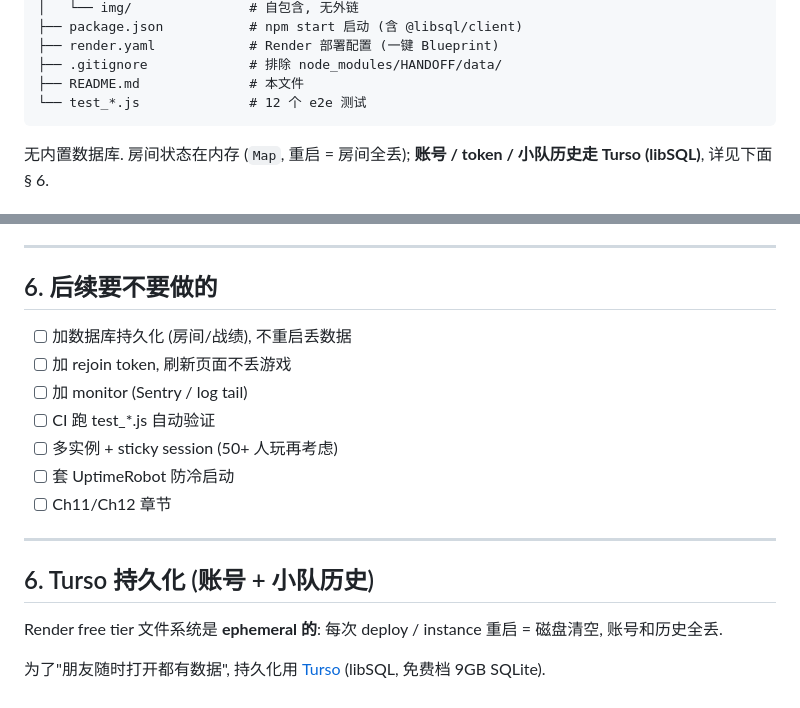
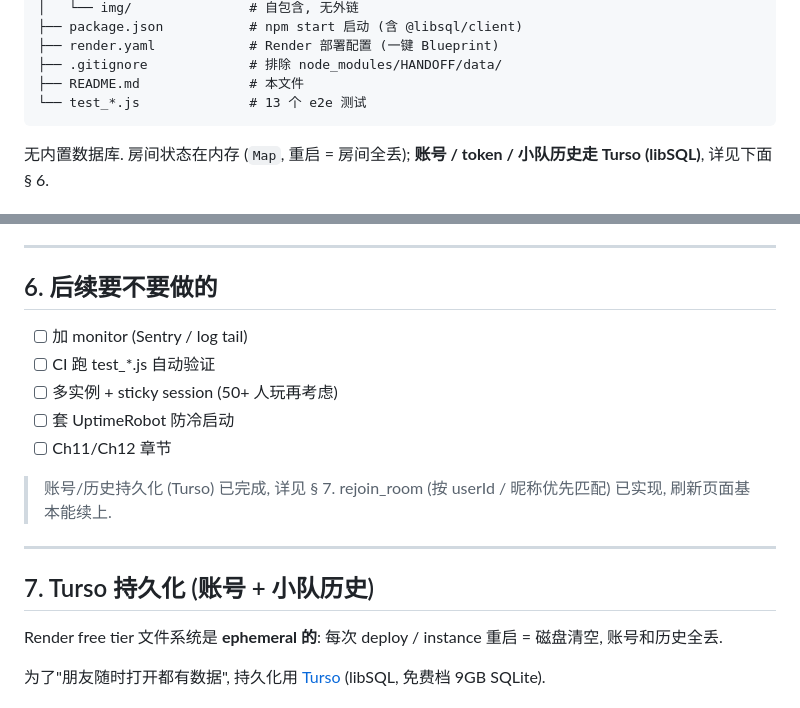
Before and after one commit to JuggerC/taketime-web, a Markdown page: README.md, 2 parts joined by grey strips. GitHub-like rendering.

````diff
--- a/README.md
+++ b/README.md
@@ -18,7 +18,7 @@
 ├── render.yaml            # Render 部署配置 (一键 Blueprint)
 ├── .gitignore             # 排除 node_modules/HANDOFF/data/
 ├── README.md              # 本文件
-└── test_*.js              # 12 个 e2e 测试
+└── test_*.js              # 13 个 e2e 测试
 ```
 
 无内置数据库. 房间状态在内存 (`Map`, 重启 = 房间全丢); **账号 / token / 小队历史走 Turso (libSQL)**, 详见下面 § 6.
@@ -128,17 +128,18 @@ git push -u origin main
 
 ## 6. 后续要不要做的
 
-- [ ] 加数据库持久化 (房间/战绩), 不重启丢数据
-- [ ] 加 rejoin token, 刷新页面不丢游戏
 - [ ] 加 monitor (Sentry / log tail)
 - [ ] CI 跑 test_*.js 自动验证
 - [ ] 多实例 + sticky session (50+ 人玩再考虑)
 - [ ] 套 UptimeRobot 防冷启动
 - [ ] Ch11/Ch12 章节
 
+> 账号/历史持久化 (Turso) 已完成, 详见 § 7.
+> rejoin_room (按 userId / 昵称优先匹配) 已实现, 刷新页面基本能续上.
+
 ---
 
-## 6. Turso 持久化 (账号 + 小队历史)
+## 7. Turso 持久化 (账号 + 小队历史)
 
 Render free tier 文件系统是 **ephemeral 的**: 每次 deploy / instance 重启 = 磁盘清空, 账号和历史全丢.
 
````
